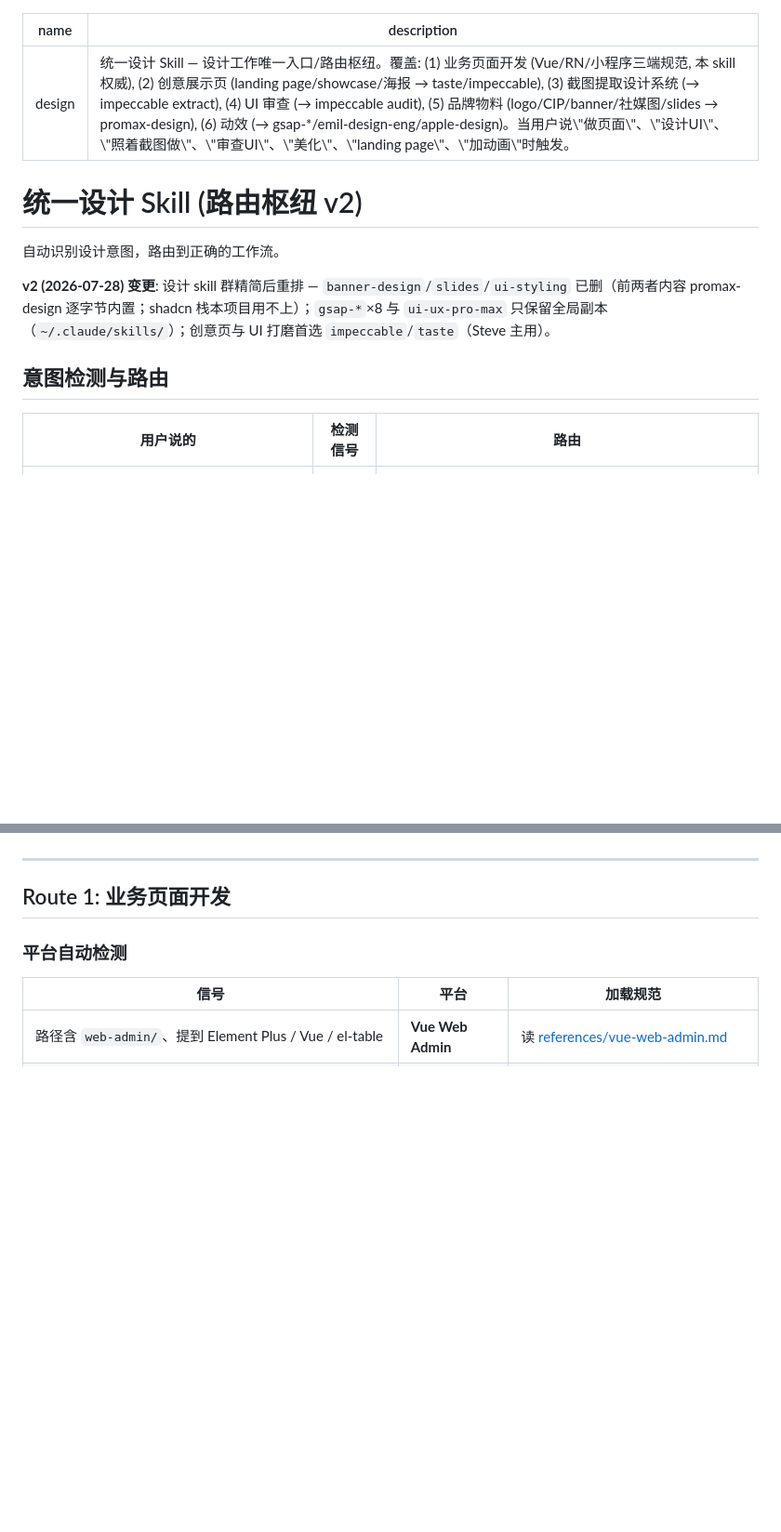
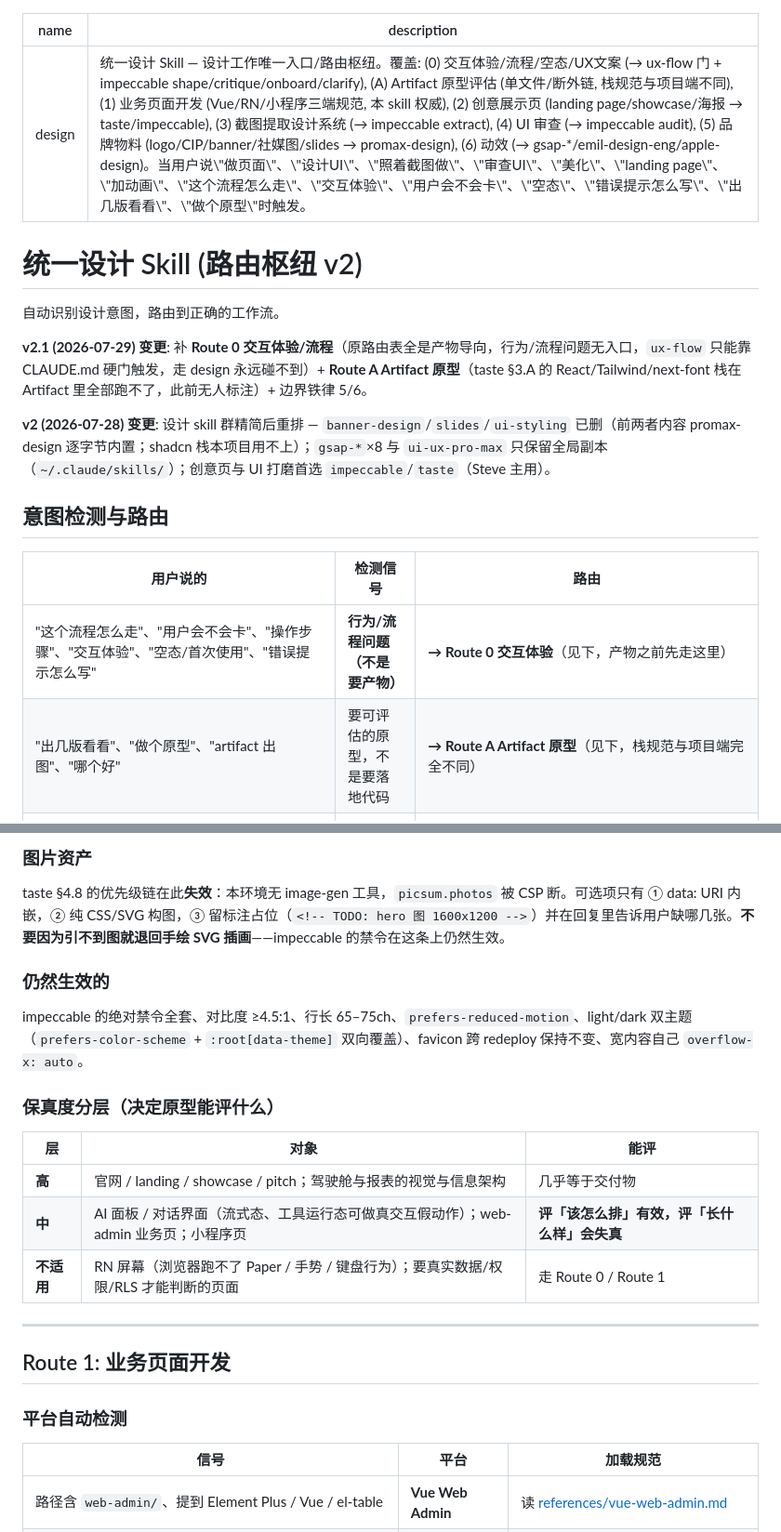
Before and after one commit to Stevenjxie/claude-global-skills, a Markdown page: design/SKILL.md, 2 parts joined by grey strips. Shown at 93% size. Drawn GitHub-style; blank space fills up the shorter version.

```diff
--- a/design/SKILL.md
+++ b/design/SKILL.md
@@ -1,11 +1,13 @@
 ---
 name: design
-description: "统一设计 Skill — 设计工作唯一入口/路由枢纽。覆盖: (1) 业务页面开发 (Vue/RN/小程序三端规范, 本 skill 权威), (2) 创意展示页 (landing page/showcase/海报 → taste/impeccable), (3) 截图提取设计系统 (→ impeccable extract), (4) UI 审查 (→ impeccable audit), (5) 品牌物料 (logo/CIP/banner/社媒图/slides → promax-design), (6) 动效 (→ gsap-*/emil-design-eng/apple-design)。当用户说\"做页面\"、\"设计UI\"、\"照着截图做\"、\"审查UI\"、\"美化\"、\"landing page\"、\"加动画\"时触发。"
+description: "统一设计 Skill — 设计工作唯一入口/路由枢纽。覆盖: (0) 交互体验/流程/空态/UX文案 (→ ux-flow 门 + impeccable shape/critique/onboard/clarify), (A) Artifact 原型评估 (单文件/断外链, 栈规范与项目端不同), (1) 业务页面开发 (Vue/RN/小程序三端规范, 本 skill 权威), (2) 创意展示页 (landing page/showcase/海报 → taste/impeccable), (3) 截图提取设计系统 (→ impeccable extract), (4) UI 审查 (→ impeccable audit), (5) 品牌物料 (logo/CIP/banner/社媒图/slides → promax-design), (6) 动效 (→ gsap-*/emil-design-eng/apple-design)。当用户说\"做页面\"、\"设计UI\"、\"照着截图做\"、\"审查UI\"、\"美化\"、\"landing page\"、\"加动画\"、\"这个流程怎么走\"、\"交互体验\"、\"用户会不会卡\"、\"空态\"、\"错误提示怎么写\"、\"出几版看看\"、\"做个原型\"时触发。"
 ---
 
 # 统一设计 Skill (路由枢纽 v2)
 
 自动识别设计意图，路由到正确的工作流。
+
+**v2.1 (2026-07-29) 变更**: 补 **Route 0 交互体验/流程**（原路由表全是产物导向，行为/流程问题无入口，`ux-flow` 只能靠 CLAUDE.md 硬门触发，走 design 永远碰不到）+ **Route A Artifact 原型**（taste §3.A 的 React/Tailwind/next-font 栈在 Artifact 里全部跑不了，此前无人标注）+ 边界铁律 5/6。
 
 **v2 (2026-07-28) 变更**: 设计 skill 群精简后重排 — `banner-design`/`slides`/`ui-styling` 已删（前两者内容 promax-design 逐字节内置；shadcn 栈本项目用不上）；`gsap-*`×8 与 `ui-ux-pro-max` 只保留全局副本（`~/.claude/skills/`）；创意页与 UI 打磨首选 `impeccable`/`taste`（Steve 主用）。
 
@@ -13,6 +15,8 @@ description: "统一设计 Skill — 设计工作唯一入口/路由枢纽。覆
 
 | 用户说的 | 检测信号 | 路由 |
 |----------|---------|------|
+| "这个流程怎么走"、"用户会不会卡"、"操作步骤"、"交互体验"、"空态/首次使用"、"错误提示怎么写" | **行为/流程问题（不是要产物）** | **→ Route 0 交互体验**（见下，产物之前先走这里） |
+| "出几版看看"、"做个原型"、"artifact 出图"、"哪个好" | 要可评估的原型，不是要落地代码 | **→ Route A Artifact 原型**（见下，栈规范与项目端完全不同） |
 | "做一个xx页面"、"加个表单"、"写个列表页" | 具体业务功能 | **→ Route 1 业务页面**（本 skill 权威，见下） |
 | "landing page"、"展示页"、"官网"、"portfolio"、"海报" | 独立创意页 | **→ `taste`**（`~/.claude/skills/taste/`，anti-slop landing/portfolio 专精，Design Read → 三旋钮） |
 | "美化"、"打磨"、"重设计"、"这界面不够好" | 已有界面改进 | **→ `impeccable`**（craft/shape/polish/refine；先按其 SKILL.md 跑 context.mjs setup） |
@@ -50,3 +97,18 @@ description: "统一设计 Skill — 设计工作唯一入口/路由枢纽。覆
+### 图片资产
+
+taste §4.8 的优先级链在此**失效**：本环境无 image-gen 工具，`picsum.photos` 被 CSP 断。可选项只有 ① data: URI 内嵌，② 纯 CSS/SVG 构图，③ 留标注占位（`<!-- TODO: hero 图 1600x1200 -->`）并在回复里告诉用户缺哪几张。**不要因为引不到图就退回手绘 SVG 插画**——impeccable 的禁令在这条上仍然生效。
+
+### 仍然生效的
+
+impeccable 的绝对禁令全套、对比度 ≥4.5:1、行长 65–75ch、`prefers-reduced-motion`、light/dark 双主题（`prefers-color-scheme` + `:root[data-theme]` 双向覆盖）、favicon 跨 redeploy 保持不变、宽内容自己 `overflow-x: auto`。
+
+### 保真度分层（决定原型能评什么）
+
+| 层 | 对象 | 能评 |
+|---|---|---|
+| **高** | 官网 / landing / showcase / pitch；驾驶舱与报表的视觉与信息架构 | 几乎等于交付物 |
+| **中** | AI 面板 / 对话界面（流式态、工具运行态可做真交互假动作）；web-admin 业务页；小程序页 | **评「该怎么排」有效，评「长什么样」会失真** |
+| **不适用** | RN 屏幕（浏览器跑不了 Paper / 手势 / 键盘行为）；要真实数据/权限/RLS 才能判断的页面 | 走 Route 0 / Route 1 |
 
 ---
 
```
Also changed, not shown: other parts of design/SKILL.md (+43 -0 lines).
